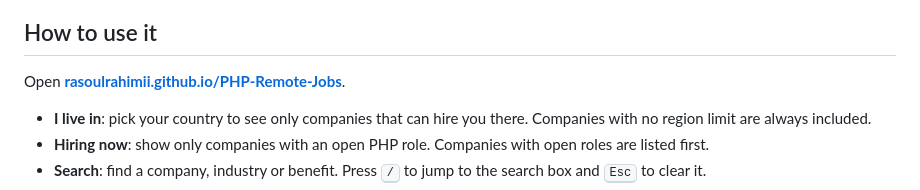
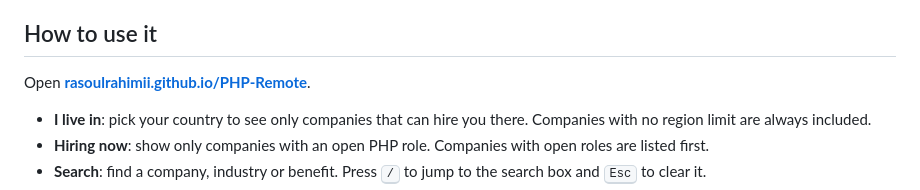
Before and after one commit to rasoulrahimii/PHP-Remote, a Markdown page: README.md, the part around one of its changes. Drawn GitHub-style.

Commit message:
Point links to the renamed PHP-Remote repository and site

```diff
--- a/README.md
+++ b/README.md
@@ -25,7 +25,7 @@ Every company on the list:
 
 ## How to use it
 
-Open **[rasoulrahimii.github.io/PHP-Remote-Jobs](https://rasoulrahimii.github.io/PHP-Remote-Jobs/)**.
+Open **[rasoulrahimii.github.io/PHP-Remote](https://rasoulrahimii.github.io/PHP-Remote/)**.
 
 - **I live in**: pick your country to see only companies that can hire you there. Companies with no region limit are always included.
 - **Hiring now**: show only companies with an open PHP role. Companies with open roles are listed first.
```
Also changed, not shown: other parts of README.md (+4 -4 lines), .github/pull_request_template.md (+1 -1 lines), CONTRIBUTING.md (+2 -2 lines), docs/images/hero-dark.png, docs/images/hero-light.png, 3 other files.
